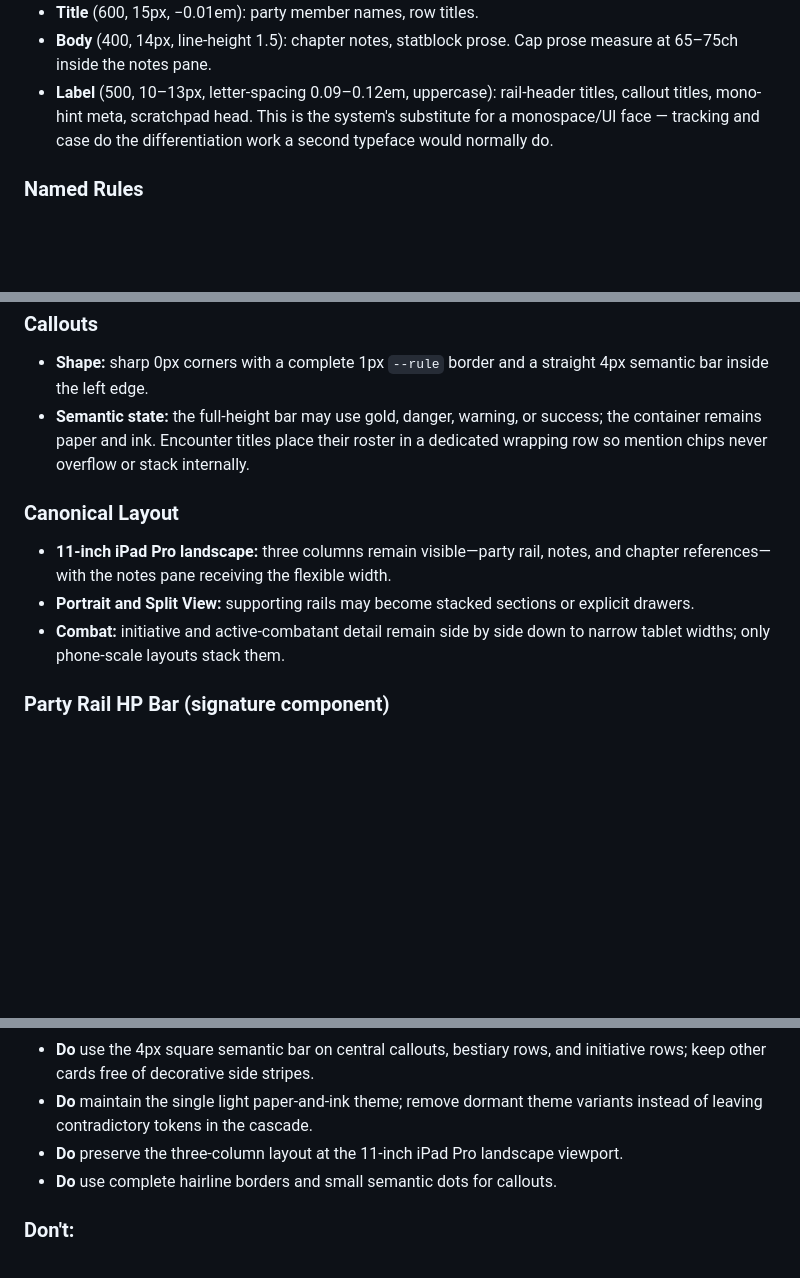
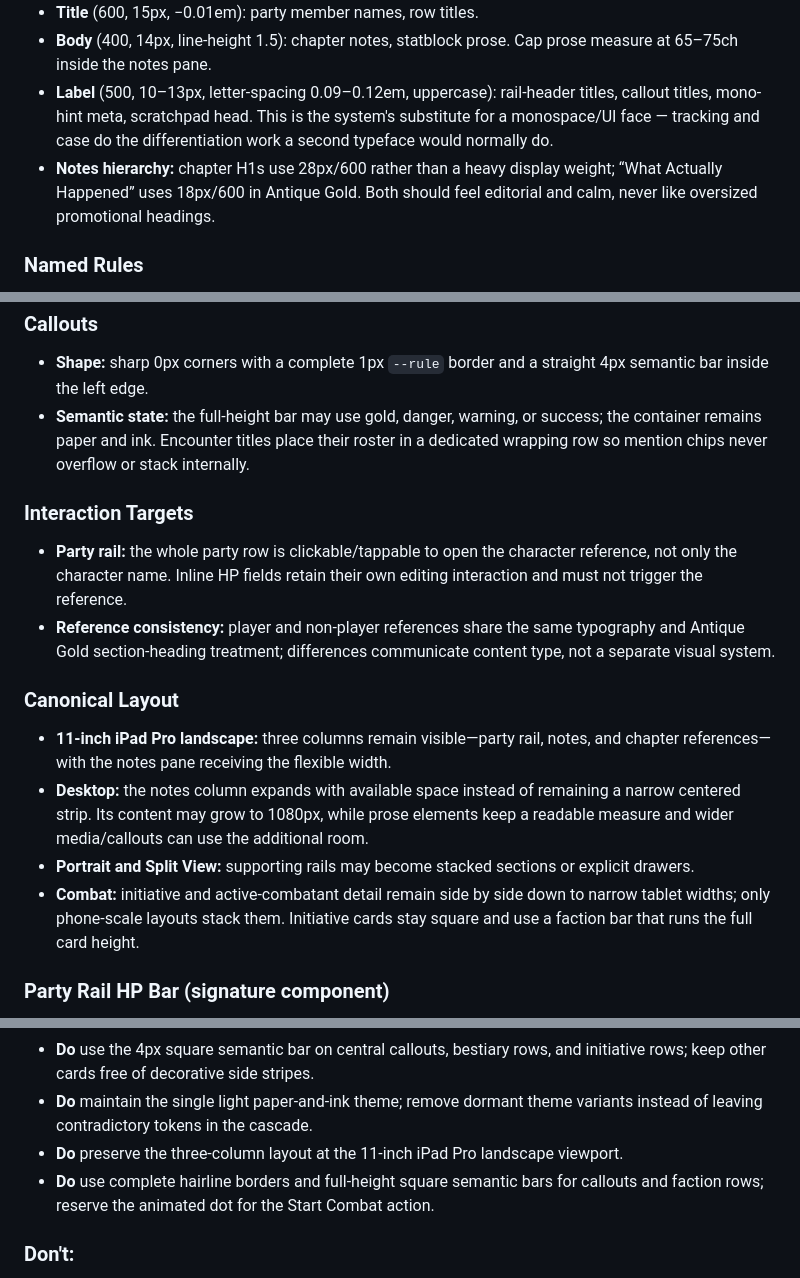
Before and after one commit to stoplis/MyDnDCampaign, a Markdown page: DESIGN.md, 3 parts joined by grey strips. Rendered like a GitHub page; blank space fills up the shorter version.

Commit message:
Document final DM Screen design contracts

```diff
--- a/DESIGN.md
+++ b/DESIGN.md
@@ -156,6 +156,7 @@ Mostly paper and ink. One warm accent, used with restraint.
 - **Title** (600, 15px, −0.01em): party member names, row titles.
 - **Body** (400, 14px, line-height 1.5): chapter notes, statblock prose. Cap prose measure at 65–75ch inside the notes pane.
 - **Label** (500, 10–13px, letter-spacing 0.09–0.12em, uppercase): rail-header titles, callout titles, mono-hint meta, scratchpad head. This is the system's substitute for a monospace/UI face — tracking and case do the differentiation work a second typeface would normally do.
+- **Notes hierarchy:** chapter H1s use 28px/600 rather than a heavy display weight; “What Actually Happened” uses 18px/600 in Antique Gold. Both should feel editorial and calm, never like oversized promotional headings.
 
 ### Named Rules
 **The One Voice Rule.** `--serif`, `--sans`, and `--mono` all resolve to Source Serif 4. Do not introduce a second family for "UI" or "data" text — build hierarchy with weight, size, tracking, and case instead. If a screen needs a face to feel more "technical," reach for uppercase + letter-spacing on the label role, not a new font.
@@ -206,10 +208,15 @@ Quiet and precise: minimal chrome, hairline borders, restrained hover states. No
 - **Shape:** sharp 0px corners with a complete 1px `--rule` border and a straight 4px semantic bar inside the left edge.
 - **Semantic state:** the full-height bar may use gold, danger, warning, or success; the container remains paper and ink. Encounter titles place their roster in a dedicated wrapping row so mention chips never overflow or stack internally.
 
+### Interaction Targets
+- **Party rail:** the whole party row is clickable/tappable to open the character reference, not only the character name. Inline HP fields retain their own editing interaction and must not trigger the reference.
+- **Reference consistency:** player and non-player references share the same typography and Antique Gold section-heading treatment; differences communicate content type, not a separate visual system.
+
 ### Canonical Layout
 - **11-inch iPad Pro landscape:** three columns remain visible—party rail, notes, and chapter references—with the notes pane receiving the flexible width.
+- **Desktop:** the notes column expands with available space instead of remaining a narrow centered strip. Its content may grow to 1080px, while prose elements keep a readable measure and wider media/callouts can use the additional room.
 - **Portrait and Split View:** supporting rails may become stacked sections or explicit drawers.
-- **Combat:** initiative and active-combatant detail remain side by side down to narrow tablet widths; only phone-scale layouts stack them.
+- **Combat:** initiative and active-combatant detail remain side by side down to narrow tablet widths; only phone-scale layouts stack them. Initiative cards stay square and use a faction bar that runs the full card height.
 
 ### Party Rail HP Bar (signature component)
 6px-tall bar, 2px radius, `--rule` track. The fill is `--ok` (moss) by default, swapping to `--warn` (ochre) or `--danger` (ledger red) by threshold — this is the one place in the system where color carries life-or-death meaning, and it is deliberately kept out of gold's hue family so a glance never confuses "low HP" with "selected" or "important."
@@ -225,7 +232,7 @@ Quiet and precise: minimal chrome, hairline borders, restrained hover states. No
 - **Do** use the 4px square semantic bar on central callouts, bestiary rows, and initiative rows; keep other cards free of decorative side stripes.
 - **Do** maintain the single light paper-and-ink theme; remove dormant theme variants instead of leaving contradictory tokens in the cascade.
 - **Do** preserve the three-column layout at the 11-inch iPad Pro landscape viewport.
-- **Do** use complete hairline borders and small semantic dots for callouts.
+- **Do** use complete hairline borders and full-height square semantic bars for callouts and faction rows; reserve the animated dot for the Start Combat action.
 
 ### Don't:
 - **Don't** use the old terracotta/salmon (`oklch(0.45 0.14 25)`, `#932b2a`) as a brand accent anywhere — it is now `--danger` only.
```
Also changed, not shown: other parts of DESIGN.md (+1 -0 lines).
